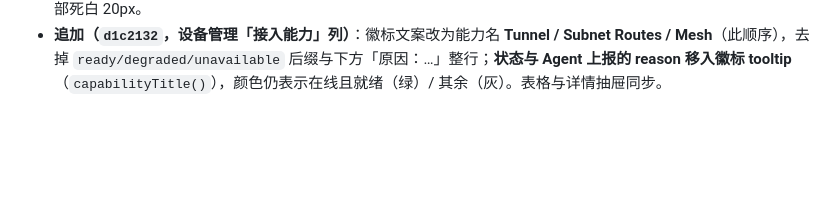
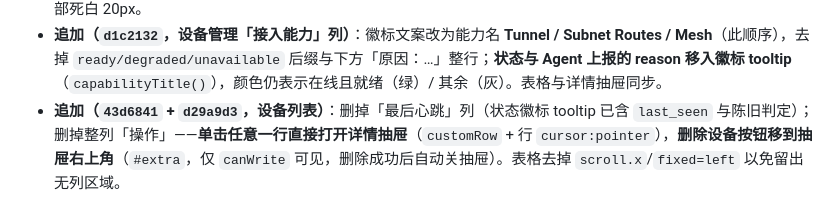
Before and after one commit to aceneil/neilico, a Markdown page: NOTES.md, the part around the change. Rendered like a GitHub page; blank space fills up the shorter version.

Commit message:
docs(notes): note the row-click detail and drawer delete

```diff
--- a/NOTES.md
+++ b/NOTES.md
@@ -372,3 +372,4 @@ cd deploy/helm && bash neilico/ci/verify.sh
 - 复验脚本（可复用）：`~/.hermes/cache/scratch/neilico-ui-audit.cjs`（真登录 → 量盒模型 → 截图；`AUDIT_W/AUDIT_H/AUDIT_DARK` 可调；凭据只从 `data/neilico/neilico.env` 读，不打印）；同源待部署验收服务 `serve-dist.cjs`。
 - **追加（`c38be86`，用户要求对齐告警中心）**：`.dashboard-page` 增加左右各 `20px` 内边距（与 `.panel-heading` 的 20px 一致），内容边缘由 248/1920 收到 **268/1900**；只影响仪表盘，其它页面不动。实测间距仍 14/14/14、底部死白 20px。
 - **追加（`d1c2132`，设备管理「接入能力」列）**：徽标文案改为能力名 **Tunnel / Subnet Routes / Mesh**（此顺序），去掉 `ready/degraded/unavailable` 后缀与下方「原因：…」整行；**状态与 Agent 上报的 reason 移入徽标 tooltip**（`capabilityTitle()`），颜色仍表示在线且就绪（绿）/ 其余（灰）。表格与详情抽屉同步。
+- **追加（`43d6841` + `d29a9d3`，设备列表）**：删掉「最后心跳」列（状态徽标 tooltip 已含 `last_seen` 与陈旧判定）；删掉整列「操作」——**单击任意一行直接打开详情抽屉**（`customRow` + 行 `cursor:pointer`），**删除设备按钮移到抽屉右上角**（`#extra`，仅 `canWrite` 可见，删除成功后自动关抽屉）。表格去掉 `scroll.x`/`fixed=left` 以免留出无列区域。
```
